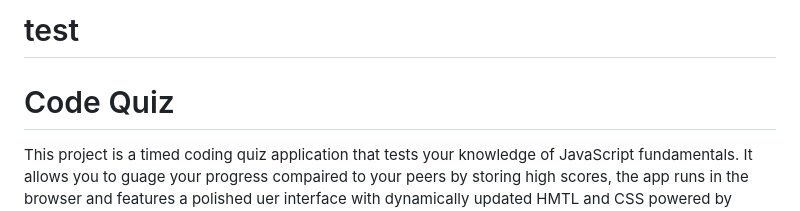
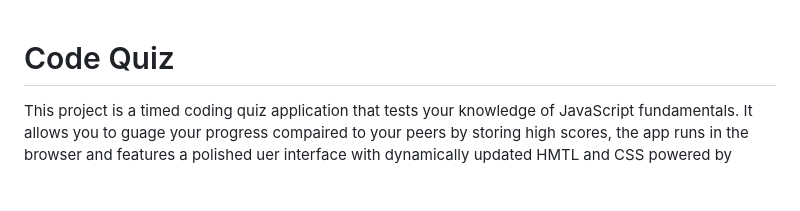
Before and after one commit to TheWiseSailor/Javascript-Code-Quiz, a Markdown page: README.md, the part around the change. Rendered like a GitHub page; blank space fills up the shorter version.

```diff
--- a/README.md
+++ b/README.md
@@ -1,4 +1,4 @@
-# test
+
 
 # Code Quiz
 
```
